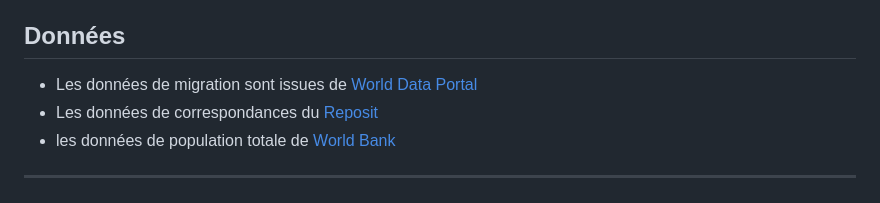
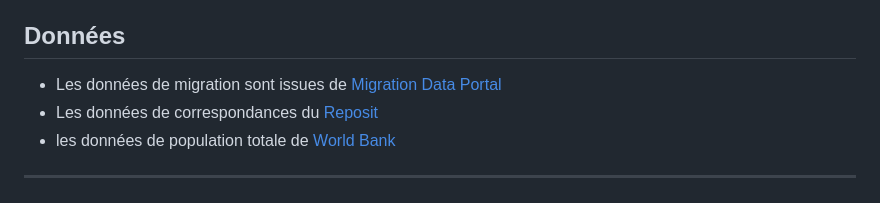
Before and after one commit to PiHau/world-migration, a Markdown page: README.md, the part around the change. GitHub-like rendering.

```diff
--- a/README.md
+++ b/README.md
@@ -97,7 +97,7 @@ Le projet utilise **D3.js** pour plusieurs aspects :
 
 ## Données
 
-  - Les données de migration sont issues de [World Data Portal](https://www.migrationdataportal.org/)
+  - Les données de migration sont issues de [Migration Data Portal](https://www.migrationdataportal.org/)
   - Les données de correspondances du [Reposit](https://github.com/lukes/ISO-3166-Countries-with-Regional-Codes/blob/master/all/all.csv/)
   - les données de population totale de [World Bank](https://data.worldbank.org/indicator/SP.POP.TOTL/)
 
```
